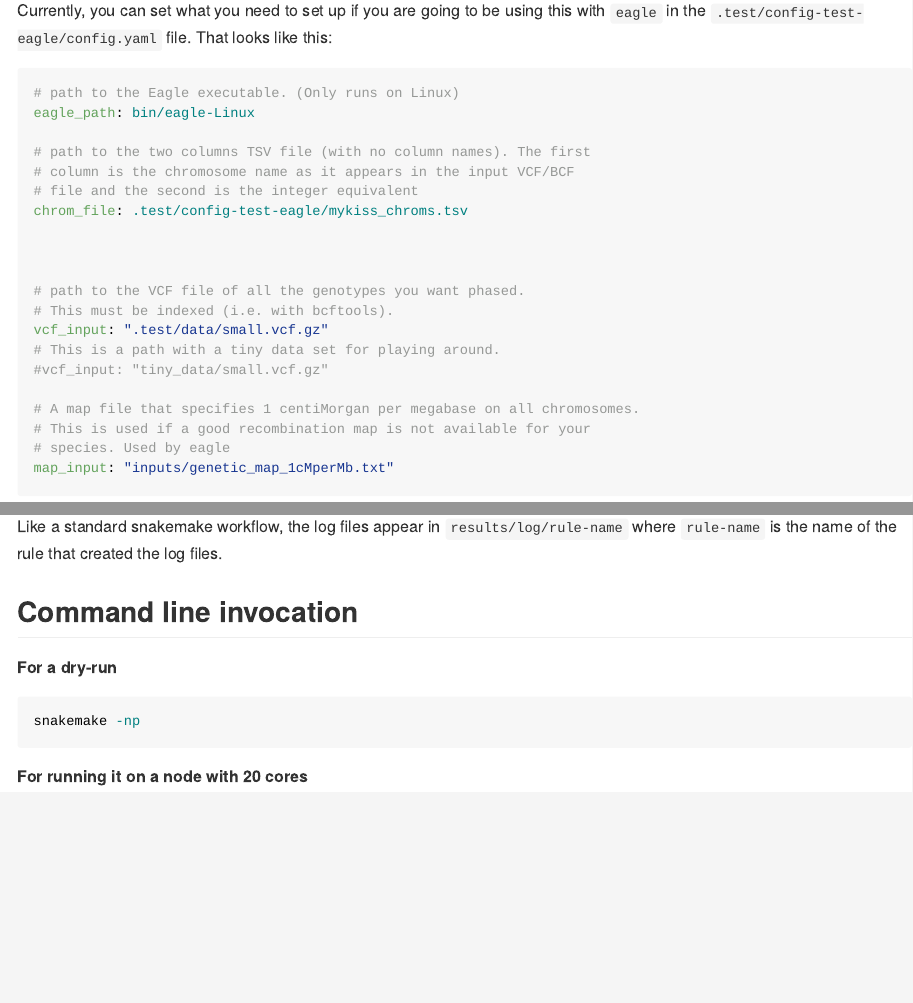
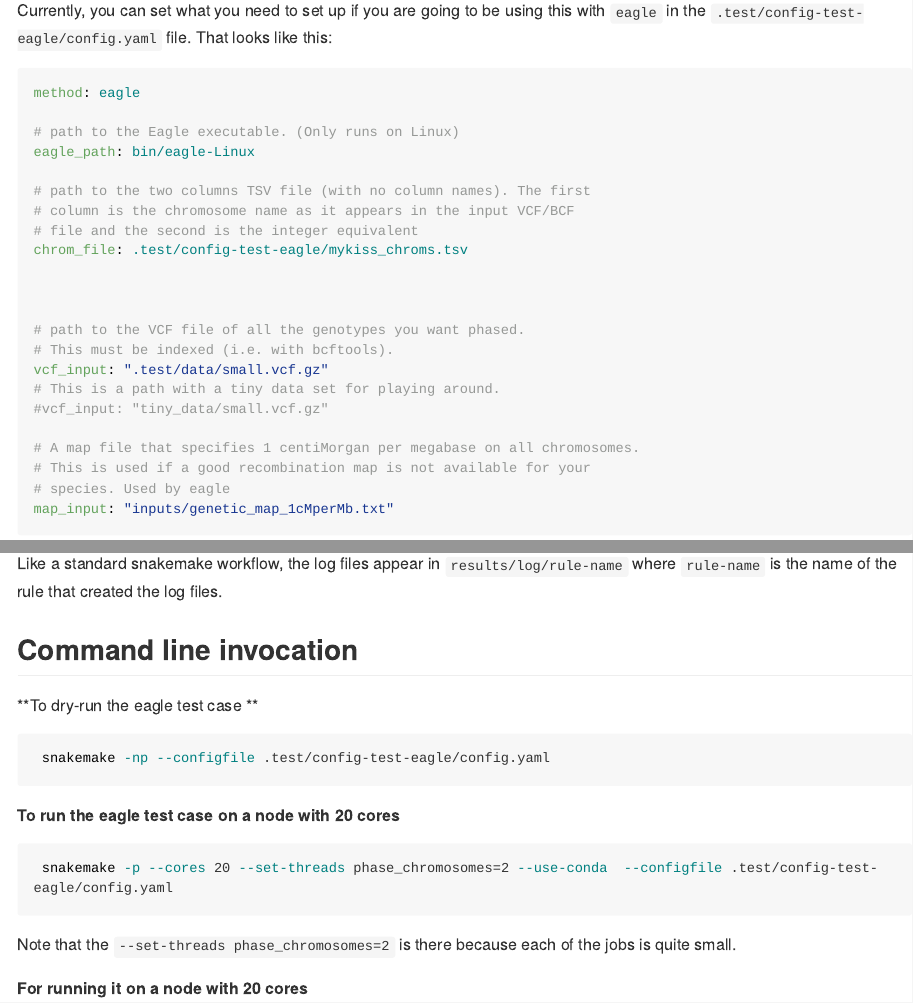
Before and after one commit to eriqande/mega-impute-and-phase-snakeflows, an R Markdown document (README.Rmd): the page in a window 1100 px wide, from 920 px down, and a second part further down, joined at a grey line. Rendered offline with R 4.5, knitr and Pandoc, with nearby package versions; long lines of code are wrapped.

Commit message:
Introduce a wildcard for meethod

````diff
--- a/.test/config-test-eagle/config.yaml
+++ b/.test/config-test-eagle/config.yaml
@@ -1,3 +1,5 @@
+method: eagle
+
 # path to the Eagle executable. (Only runs on Linux)
 eagle_path: bin/eagle-Linux
 
--- a/README.Rmd
+++ b/README.Rmd
@@ -70,10 +70,19 @@ rule that created the log files.
 
 ## Command line invocation
 
-**For a dry-run**
+**To dry-run the eagle test case **
+
 ```sh
-snakemake -np
+ snakemake -np --configfile .test/config-test-eagle/config.yaml
 ```
+
+**To run the eagle test case on a node with 20 cores**
+```sh
+ snakemake -p --cores 20 --set-threads phase_chromosomes=2 --use-conda  --configfile .test/config-test-eagle/config.yaml
+```
+Note that the `--set-threads phase_chromosomes=2` is there because each of the jobs
+is quite small.
+
 
 **For running it on a node with 20 cores**
 ```sh
````
Also changed, not shown: 1 other file.
